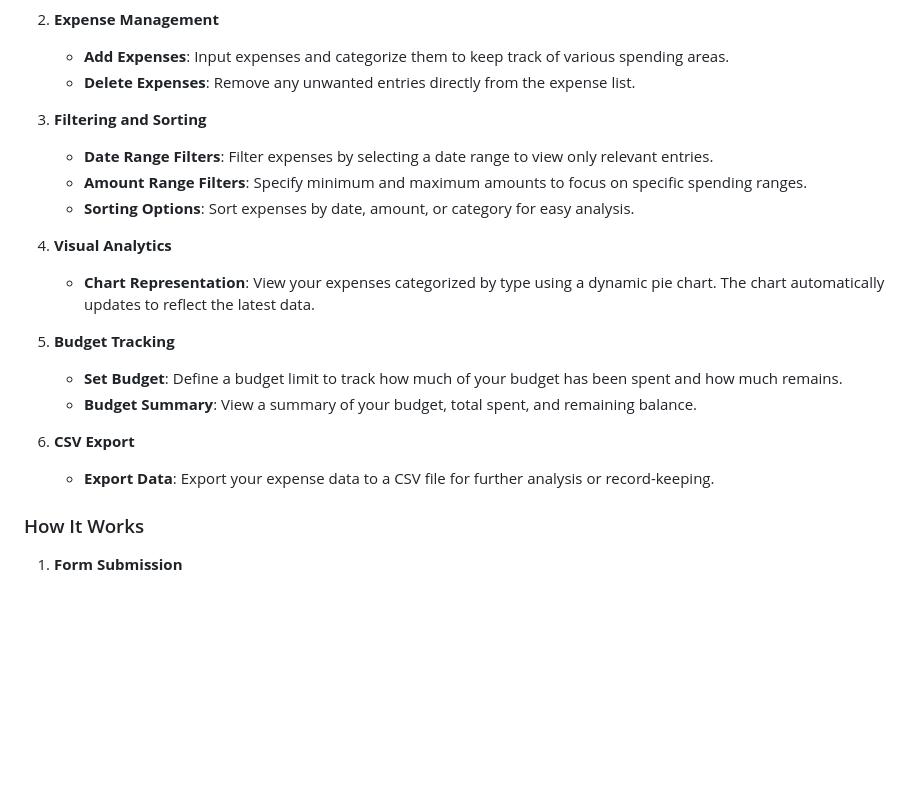
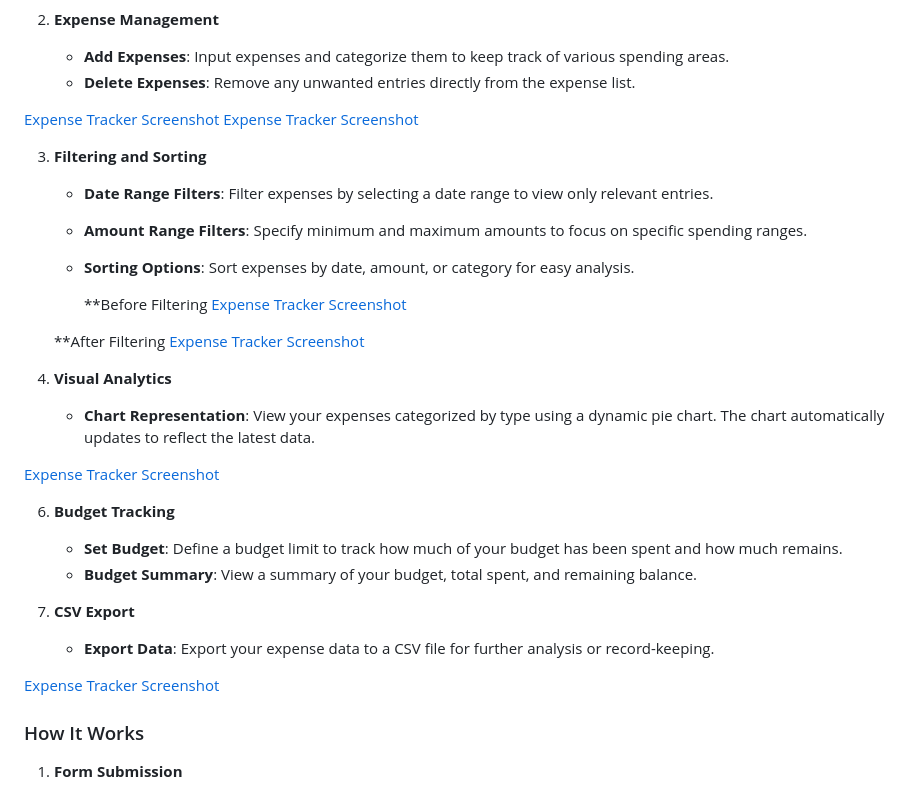
Before and after one commit to Adi1816/ExpenseTrackerAdv, a Markdown page: README.md, the part around the change printed below. Drawn GitHub-style; blank space fills up the shorter version.

```diff
--- a/README.md
+++ b/README.md
@@ -13,21 +15,34 @@ Welcome to the **Expense Tracker**! This web application helps you manage and vi
 2. **Expense Management**
    - **Add Expenses**: Input expenses and categorize them to keep track of various spending areas.
    - **Delete Expenses**: Remove any unwanted entries directly from the expense list.
+
+[Expense Tracker Screenshot](sort1.png)
+[Expense Tracker Screenshot](sort2.png)
 
 3. **Filtering and Sorting**
    - **Date Range Filters**: Filter expenses by selecting a date range to view only relevant entries.
    - **Amount Range Filters**: Specify minimum and maximum amounts to focus on specific spending ranges.
    - **Sorting Options**: Sort expenses by date, amount, or category for easy analysis.
 
-4. **Visual Analytics**
+     **Before Filtering
+[Expense Tracker Screenshot](beforeFilter.png)
+
+    **After Filtering
+[Expense Tracker Screenshot](afterFilter.png)
+
+5. **Visual Analytics**
    - **Chart Representation**: View your expenses categorized by type using a dynamic pie chart. The chart automatically updates to reflect the latest data.
 
-5. **Budget Tracking**
+[Expense Tracker Screenshot](chart.png)
+
+6. **Budget Tracking**
    - **Set Budget**: Define a budget limit to track how much of your budget has been spent and how much remains.
    - **Budget Summary**: View a summary of your budget, total spent, and remaining balance.
 
-6. **CSV Export**
+7. **CSV Export**
    - **Export Data**: Export your expense data to a CSV file for further analysis or record-keeping.
+
+[Expense Tracker Screenshot](csv.png)
 
 ### How It Works
 
```
Also changed, not shown: other parts of README.md (+2 -3 lines).
